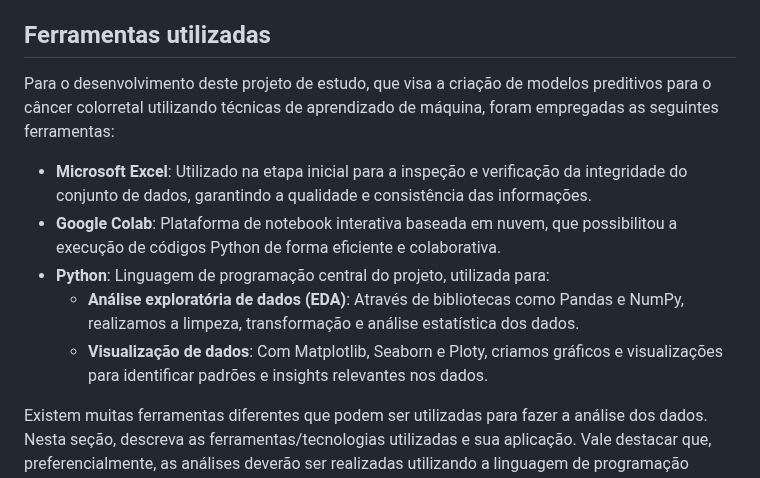
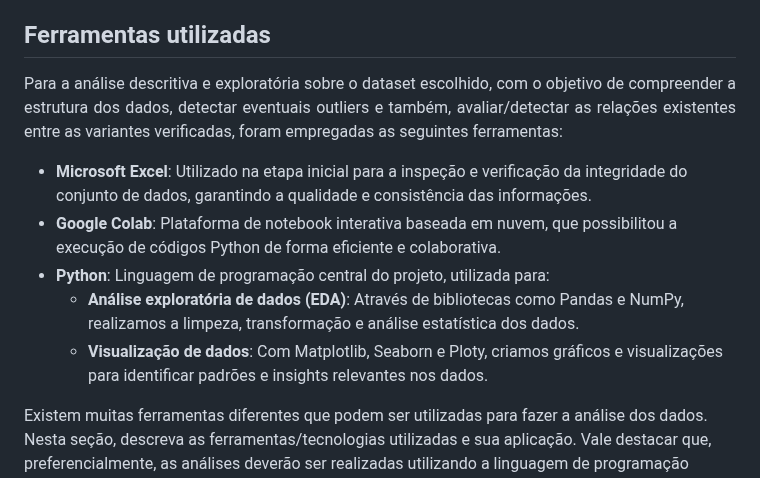
Before and after one commit to tbrayon/Deteccao-de-Cancer-Colorretal, a Markdown page: docs/conhecendo-dados.md, the part around the change. GitHub-like rendering.

```diff
--- a/docs/conhecendo-dados.md
+++ b/docs/conhecendo-dados.md
@@ -11,14 +11,14 @@ Inclua nesta seção, gráficos, tabelas e demais artefatos que você considere
 A partir da análise descrita e exploratória realizada, descreva todos os achados considerados relevantes para o contexto em que o trabalho se insere. Por exemplo: com relação à centralidade dos dados algo chamou a atenção? Foi possível identificar correlação entre os atributos? Que tipo de correlação (forte, fraca, moderada)?
 
 ## Ferramentas utilizadas
-
-Para o desenvolvimento deste projeto de estudo, que visa a criação de modelos preditivos para o câncer colorretal utilizando técnicas de aprendizado de máquina, foram empregadas as seguintes ferramentas:
+<p align="justify">
+Para a análise descritiva e exploratória sobre o dataset escolhido, com o objetivo de compreender a estrutura dos dados, detectar eventuais outliers e também, avaliar/detectar as relações existentes entre as variantes verificadas, foram empregadas as seguintes ferramentas:
 
 * **Microsoft Excel**: Utilizado na etapa inicial para a inspeção e verificação da integridade do conjunto de dados, garantindo a qualidade e consistência das informações.
 * **Google Colab**: Plataforma de notebook interativa baseada em nuvem, que possibilitou a execução de códigos Python de forma eficiente e colaborativa.
 * **Python**: Linguagem de programação central do projeto, utilizada para:
     * **Análise exploratória de dados (EDA)**: Através de bibliotecas como Pandas e NumPy, realizamos a limpeza, transformação e análise estatística dos dados.
-    * **Visualização de dados**: Com Matplotlib, Seaborn e Ploty, criamos gráficos e visualizações para identificar padrões e insights relevantes nos dados.
+    * **Visualização de dados**: Com Matplotlib, Seaborn e Ploty, criamos gráficos e visualizações para identificar padrões e insights relevantes nos dados.</p>
 
 Existem muitas ferramentas diferentes que podem ser utilizadas para fazer a análise dos dados. Nesta seção, descreva as ferramentas/tecnologias utilizadas e sua aplicação. Vale destacar que, preferencialmente, as análises deverão ser realizadas utilizando a linguagem de programação Python.
 
```
